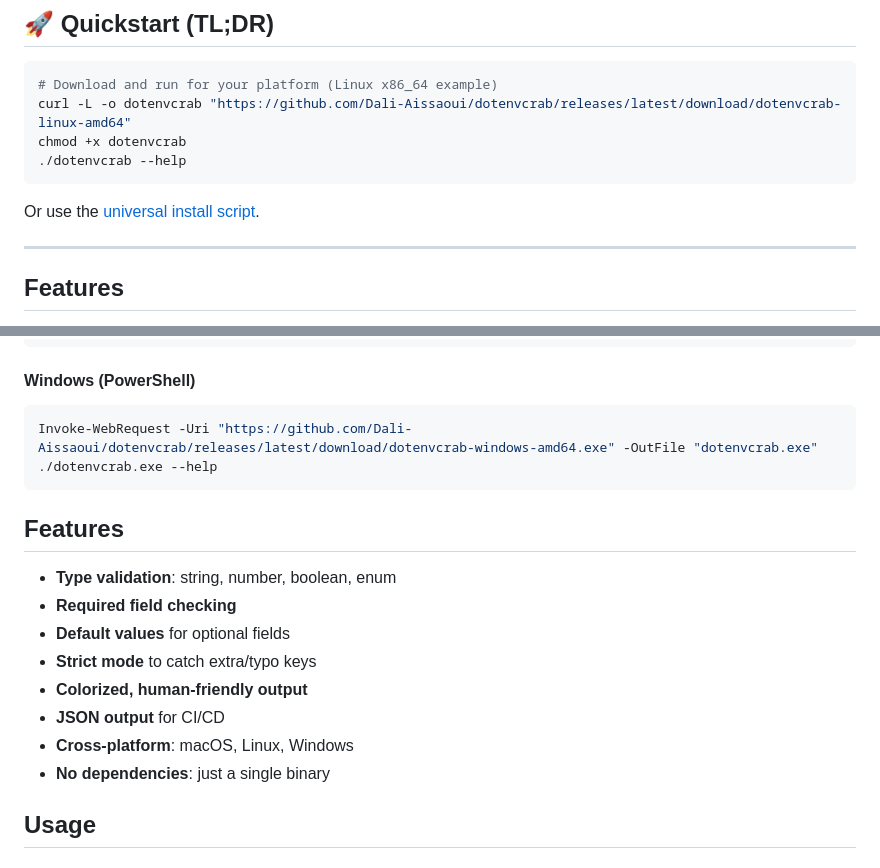
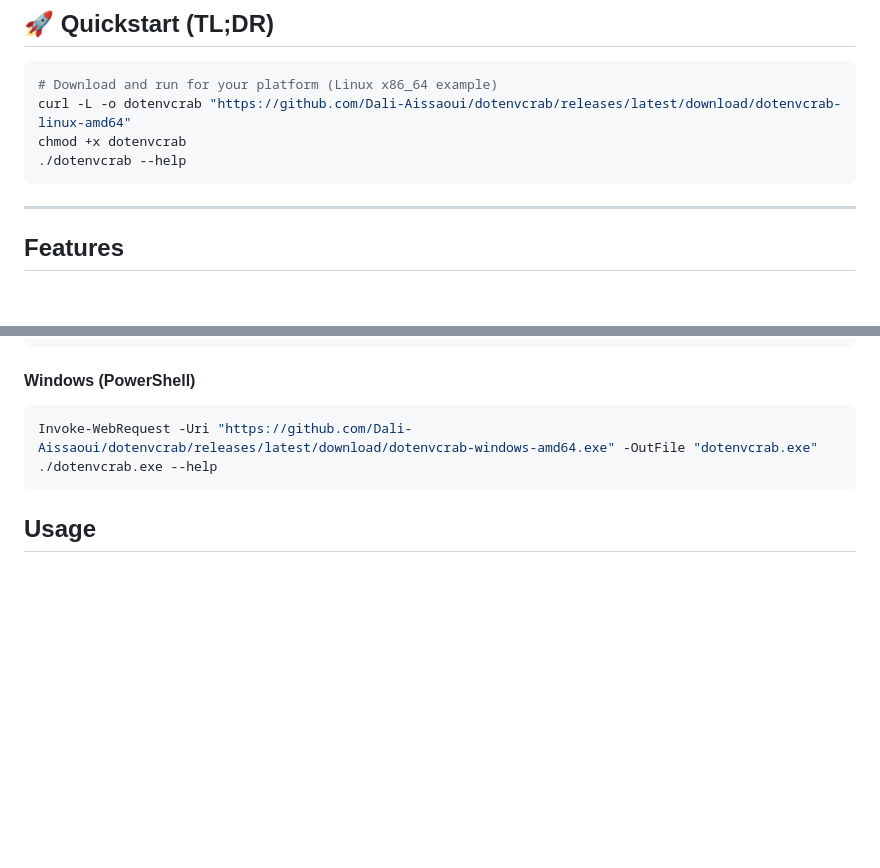
Before and after one commit to Dali-Aissaoui/dotenvcrab, a Markdown page: README.md, 2 parts joined by grey strips. GitHub-like rendering; blank space fills up the shorter version.

````diff
--- a/README.md
+++ b/README.md
@@ -12,8 +12,6 @@ curl -L -o dotenvcrab "https://github.com/Dali-Aissaoui/dotenvcrab/releases/late
 chmod +x dotenvcrab
 ./dotenvcrab --help
 ```
-
-Or use the [universal install script](#installation).
 
 ---
 
@@ -177,17 +175,6 @@ Invoke-WebRequest -Uri "https://github.com/Dali-Aissaoui/dotenvcrab/releases/lat
 ./dotenvcrab.exe --help
 ```
 
-## Features
-
-- **Type validation**: string, number, boolean, enum
-- **Required field checking**
-- **Default values** for optional fields
-- **Strict mode** to catch extra/typo keys
-- **Colorized, human-friendly output**
-- **JSON output** for CI/CD
-- **Cross-platform**: macOS, Linux, Windows
-- **No dependencies**: just a single binary
-
 ## Usage
 
 ### Minimal Example
````
Also changed, not shown: other parts of README.md (+0 -65 lines).
